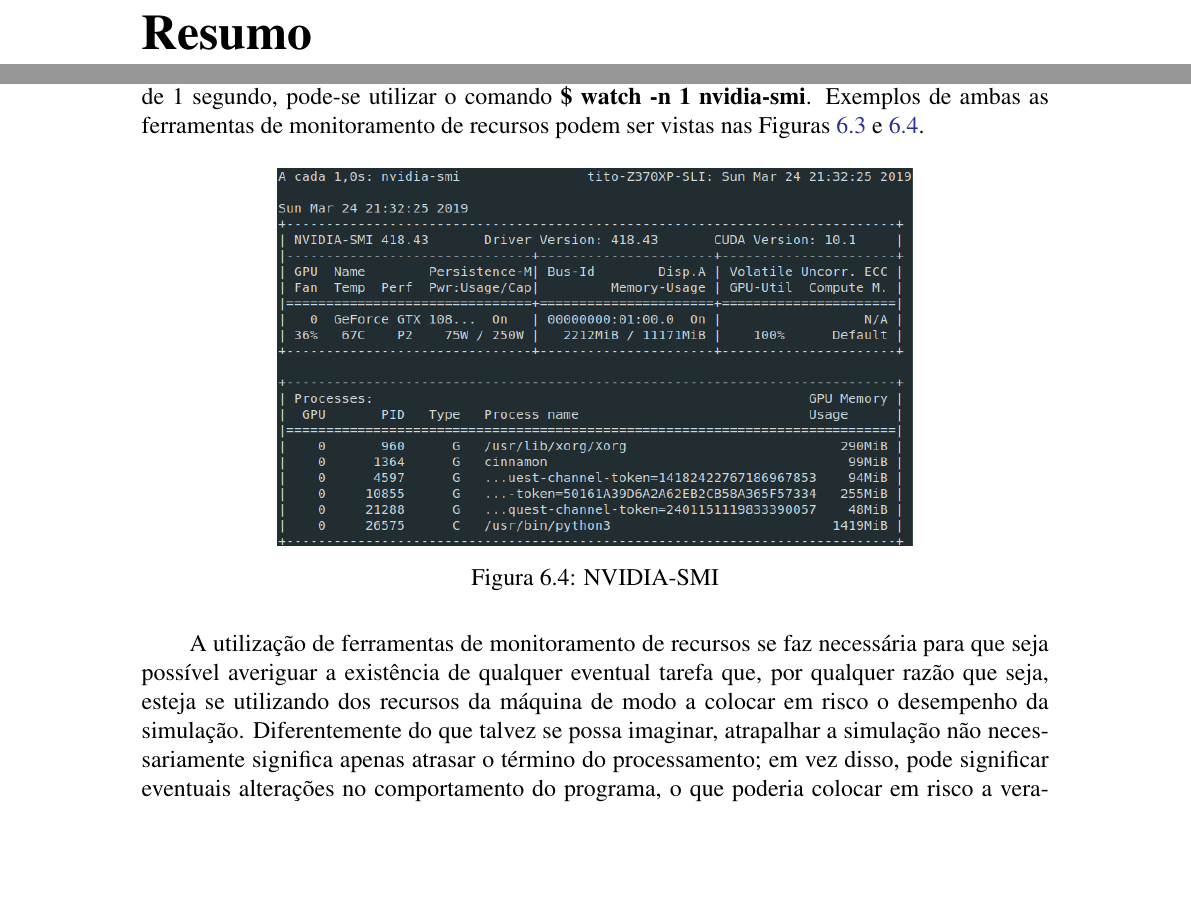
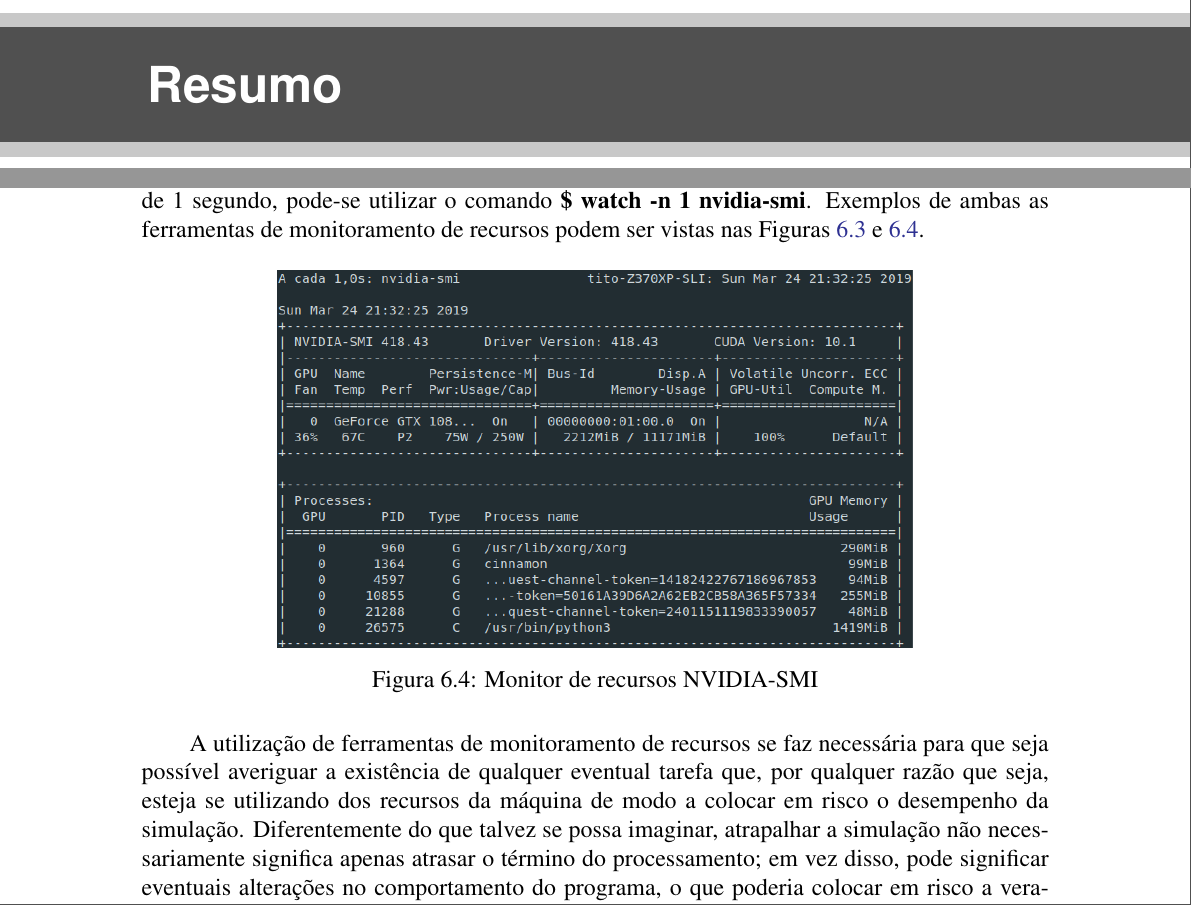
Before and after one commit to titocaco/mestrado, a LaTeX thesis (main.tex, which reads preamble.tex, results.tex): two parts of pages 2 and 73 of 87 before the commit and two parts of pages 2 and 77 of 91 after it, joined at a grey line, cut so that both start at the same text, the shorter picture padded with empty space. Compiled offline with pdfLaTeX.

Commit message:
Correções e adaptações na Introdução e Simulações

```diff
--- a/preamble.tex
+++ b/preamble.tex
@@ -72,79 +72,79 @@
 % \definecolor{titlebglight}{RGB}{0, 102, 153}
 % \definecolor{titlebglight}{RGB}{191,233,251}
 
-% \titleformat{\chapter}[display]
-%   {\normalfont\huge\bfseries}
-%   {}
-%   {20pt}
-%   {%
-%     \begin{tcolorbox}[
-%       enhanced,
-%       colback=titlebgdark,
-%       boxrule=0.25cm,
-%       colframe=titlebglight,
-%       arc=0pt,
-%       outer arc=0pt,
-%       leftrule=0pt,
-%       rightrule=0pt,
-%       fontupper=\color{white}\sffamily\bfseries\huge,
-%       enlarge left by=-1in-\hoffset-\oddsidemargin,
-%       enlarge right by=-\paperwidth+1in+\hoffset+\oddsidemargin+\textwidth,
-%       width=\paperwidth,
-%       left=1in+\hoffset+\oddsidemargin,
-%       right=\paperwidth-1in-\hoffset-\oddsidemargin-\textwidth,
-%       top=0.6cm,
-%       bottom=0.6cm,
-%       overlay={
-%         \node[
-%           fill=titlebgdark,
-%           draw=titlebglight,
-%           line width=0.15cm,
-%           inner sep=0pt,
-%           text width=1.7cm,
-%           minimum height=1.7cm,
-%           align=center,
-%           font=\color{white}\sffamily\bfseries\fontsize{30}{36}\selectfont
-%         ]
-%         (chapname)
-%         at ([xshift=-4cm]frame.north east)
-%         {\thechapter};
-%         \node[font=\small,anchor=south,inner sep=2pt] at (chapname.north)
-%         {\MakeUppercase\chaptertitlename};
-%       }
-%     ]
-%     #1
-%     \end{tcolorbox}%
-%   }
-% \titleformat{name=\chapter,numberless}[display]
-%   {\normalfont\huge\bfseries}
-%   {}
-%   {20pt}
-%   {%
-%     \begin{tcolorbox}[
-%       enhanced,
-%       colback=titlebgdark,
-%       boxrule=0.25cm,
-%       colframe=titlebglight,
-%       arc=0pt,
-%       outer arc=0pt,
-%       remember as=title,
-%       leftrule=0pt,
-%       rightrule=0pt,
-%       fontupper=\color{white}\sffamily\bfseries\huge,
-%       enlarge left by=-1in-\hoffset-\oddsidemargin,
-%       enlarge right by=-\paperwidth+1in+\hoffset+\oddsidemargin+\textwidth,
-%       width=\paperwidth,
-%       left=1in+\hoffset+\oddsidemargin,
-%       right=\paperwidth-1in-\hoffset-\oddsidemargin-\textwidth,
-%       top=0.6cm,
-%       bottom=0.6cm,
-%     ]
-%     #1
-%     \end{tcolorbox}%
-%   }
-% \titlespacing*{\chapter}
-%   {0pt}{0pt}{40pt}
-% \makeatother
+\titleformat{\chapter}[display]
+  {\normalfont\huge\bfseries}
+  {}
+  {20pt}
+  {%
+    \begin{tcolorbox}[
+      enhanced,
+      colback=titlebgdark,
+      boxrule=0.25cm,
+      colframe=titlebglight,
+      arc=0pt,
+      outer arc=0pt,
+      leftrule=0pt,
+      rightrule=0pt,
+      fontupper=\color{white}\sffamily\bfseries\huge,
+      enlarge left by=-1in-\hoffset-\oddsidemargin,
+      enlarge right by=-\paperwidth+1in+\hoffset+\oddsidemargin+\textwidth,
+      width=\paperwidth,
+      left=1in+\hoffset+\oddsidemargin,
+      right=\paperwidth-1in-\hoffset-\oddsidemargin-\textwidth,
+      top=0.6cm,
+      bottom=0.6cm,
+      overlay={
+        \node[
+          fill=titlebgdark,
+          draw=titlebglight,
+          line width=0.15cm,
+          inner sep=0pt,
+          text width=1.7cm,
+          minimum height=1.7cm,
+          align=center,
+          font=\color{white}\sffamily\bfseries\fontsize{30}{36}\selectfont
+        ]
+        (chapname)
+        at ([xshift=-4cm]frame.north east)
+        {\thechapter};
+        \node[font=\small,anchor=south,inner sep=2pt] at (chapname.north)
+        {\MakeUppercase\chaptertitlename};
+      }
+    ]
+    #1
+    \end{tcolorbox}%
+  }
+\titleformat{name=\chapter,numberless}[display]
+  {\normalfont\huge\bfseries}
+  {}
+  {20pt}
+  {%
+    \begin{tcolorbox}[
+      enhanced,
+      colback=titlebgdark,
+      boxrule=0.25cm,
+      colframe=titlebglight,
+      arc=0pt,
+      outer arc=0pt,
+      remember as=title,
+      leftrule=0pt,
+      rightrule=0pt,
+      fontupper=\color{white}\sffamily\bfseries\huge,
+      enlarge left by=-1in-\hoffset-\oddsidemargin,
+      enlarge right by=-\paperwidth+1in+\hoffset+\oddsidemargin+\textwidth,
+      width=\paperwidth,
+      left=1in+\hoffset+\oddsidemargin,
+      right=\paperwidth-1in-\hoffset-\oddsidemargin-\textwidth,
+      top=0.6cm,
+      bottom=0.6cm,
+    ]
+    #1
+    \end{tcolorbox}%
+  }
+\titlespacing*{\chapter}
+  {0pt}{0pt}{40pt}
+\makeatother
 
 
 
@@ -163,38 +163,38 @@
 % \definecolor{titleblue}{RGB}{0,163,243}
 % \definecolor{titleblue}{RGB}{54, 90, 124}
 
-% \newbox\TitleUnderlineTestBox
-% \newcommand*\TitleUnderline[1]
-%   {%
-%     \bgroup
-%     \setbox\TitleUnderlineTestBox\hbox{\colorbox{titleblue}\strut}%
-%     \setul{\dimexpr\dp\TitleUnderlineTestBox-.3ex\relax}{.3ex}%
-%     \ul{#1}%
-%     \egroup
-%   }
-% \newcommand*\SectionNumberBox[1]
-%   {%
-%     \colorbox{titlegray}
-%       {%
-%         \makebox[2.5em][c]
-%           {%
-%             \color{white}%
-%             \strut
-%             \csname the#1\endcsname
-%           }%
-%       }%
-%     \TitleUnderline{\ \ \ }%
-%   }
-% \titleformat{\section}
-%   {\Large\bfseries\sffamily\color{titlegray}}
-%   {\SectionNumberBox{section}}
-%   {0pt}
-%   {\TitleUnderline{#1}}
-% \titleformat{\subsection}
-%   {\large\bfseries\sffamily\color{titlegray}}
-%   {\SectionNumberBox{subsection}}
-%   {0pt}
-%   {\TitleUnderline{#1}}
+\newbox\TitleUnderlineTestBox
+\newcommand*\TitleUnderline[1]
+  {%
+    \bgroup
+    \setbox\TitleUnderlineTestBox\hbox{\colorbox{titleblue}\strut}%
+    \setul{\dimexpr\dp\TitleUnderlineTestBox-.3ex\relax}{.3ex}%
+    \ul{#1}%
+    \egroup
+  }
+\newcommand*\SectionNumberBox[1]
+  {%
+    \colorbox{titlegray}
+      {%
+        \makebox[2.5em][c]
+          {%
+            \color{white}%
+            \strut
+            \csname the#1\endcsname
+          }%
+      }%
+    \TitleUnderline{\ \ \ }%
+  }
+\titleformat{\section}
+  {\Large\bfseries\sffamily\color{titlegray}}
+  {\SectionNumberBox{section}}
+  {0pt}
+  {\TitleUnderline{#1}}
+\titleformat{\subsection}
+  {\large\bfseries\sffamily\color{titlegray}}
+  {\SectionNumberBox{subsection}}
+  {0pt}
+  {\TitleUnderline{#1}}
 
 
 
--- a/results.tex
+++ b/results.tex
@@ -119,7 +119,7 @@
 \begin{figure}[H]
     \centering
     \includegraphics[width=0.70\textwidth]{figs/nvidia-smi.png}
-    \caption{NVIDIA-SMI}
+    \caption{Monitor de recursos NVIDIA-SMI}
     \label{fig:results_nvidia-smi}
 \end{figure}
 
```
Also changed, not shown: introduction.tex (+1 -3 lines), results.tex (2 more changed lines).
